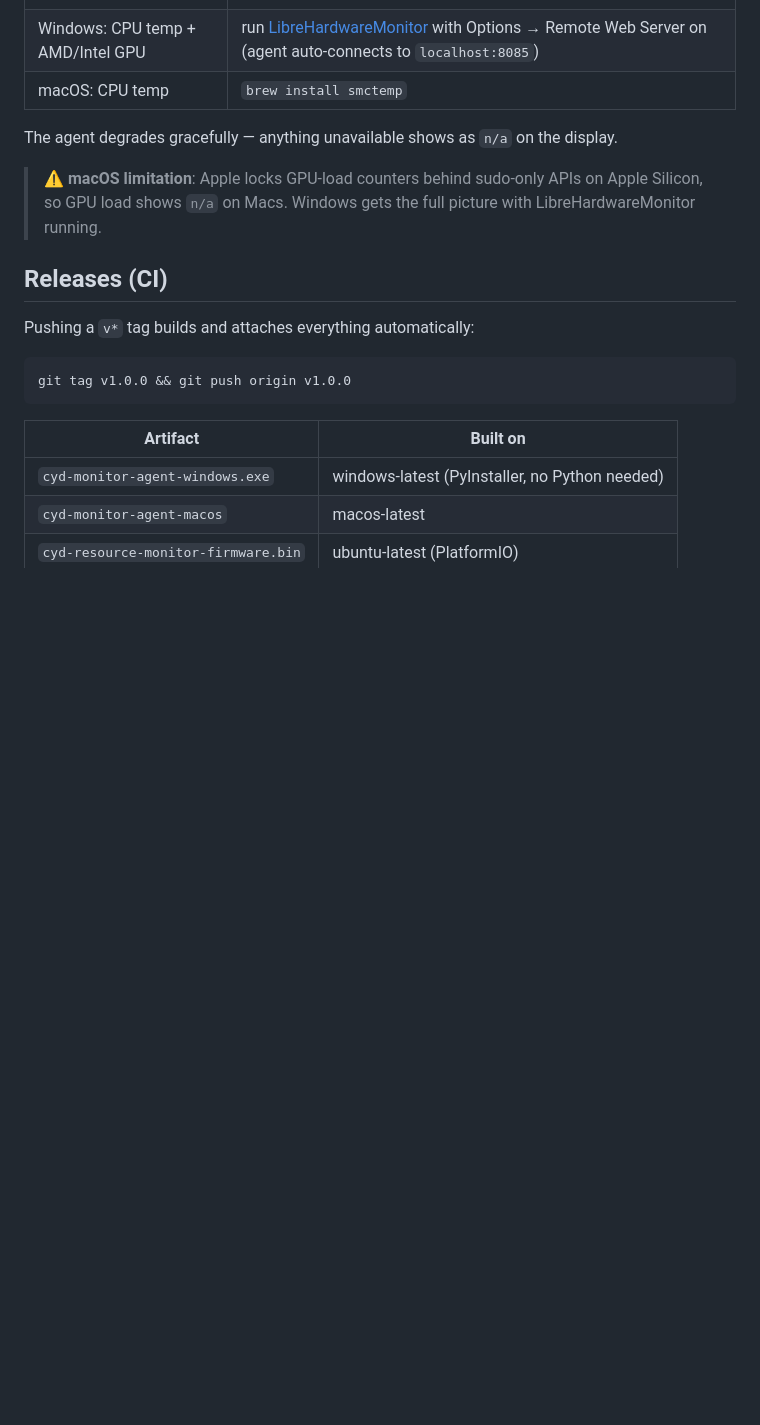
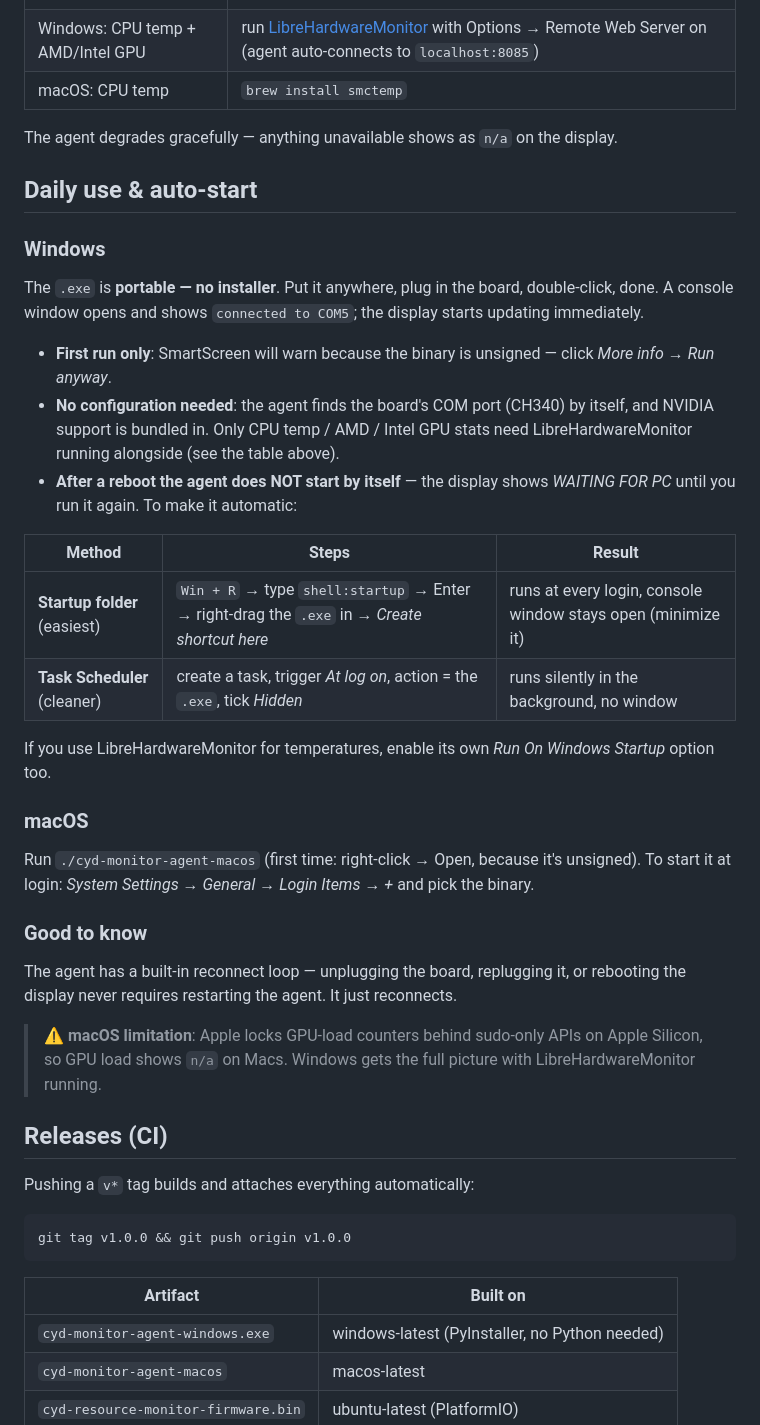
Before and after one commit to moomdate/CYD-Resource-Monitor, a Markdown page: README.md, the part around the change. Rendered like a GitHub page; blank space fills up the shorter version.

```diff
--- a/README.md
+++ b/README.md
@@ -91,6 +91,31 @@ python monitor_agent.py          # auto-detects the board's port
 
 The agent degrades gracefully — anything unavailable shows as `n/a` on the display.
 
+## Daily use & auto-start
+
+### Windows
+
+The `.exe` is **portable — no installer**. Put it anywhere, plug in the board, double-click, done. A console window opens and shows `connected to COM5`; the display starts updating immediately.
+
+- **First run only**: SmartScreen will warn because the binary is unsigned — click *More info → Run anyway*.
+- **No configuration needed**: the agent finds the board's COM port (CH340) by itself, and NVIDIA support is bundled in. Only CPU temp / AMD / Intel GPU stats need LibreHardwareMonitor running alongside (see the table above).
+- **After a reboot the agent does NOT start by itself** — the display shows *WAITING FOR PC* until you run it again. To make it automatic:
+
+| Method | Steps | Result |
+|---|---|---|
+| **Startup folder** (easiest) | `Win + R` → type `shell:startup` → Enter → right-drag the `.exe` in → *Create shortcut here* | runs at every login, console window stays open (minimize it) |
+| **Task Scheduler** (cleaner) | create a task, trigger *At log on*, action = the `.exe`, tick *Hidden* | runs silently in the background, no window |
+
+If you use LibreHardwareMonitor for temperatures, enable its own *Run On Windows Startup* option too.
+
+### macOS
+
+Run `./cyd-monitor-agent-macos` (first time: right-click → Open, because it's unsigned). To start it at login: *System Settings → General → Login Items → +* and pick the binary.
+
+### Good to know
+
+The agent has a built-in reconnect loop — unplugging the board, replugging it, or rebooting the display never requires restarting the agent. It just reconnects.
+
 > ⚠️ **macOS limitation**: Apple locks GPU-load counters behind sudo-only APIs on Apple Silicon, so GPU load shows `n/a` on Macs. Windows gets the full picture with LibreHardwareMonitor running.
 
 ## Releases (CI)
```
Also changed, not shown: README.th.md (+25 -0 lines).
